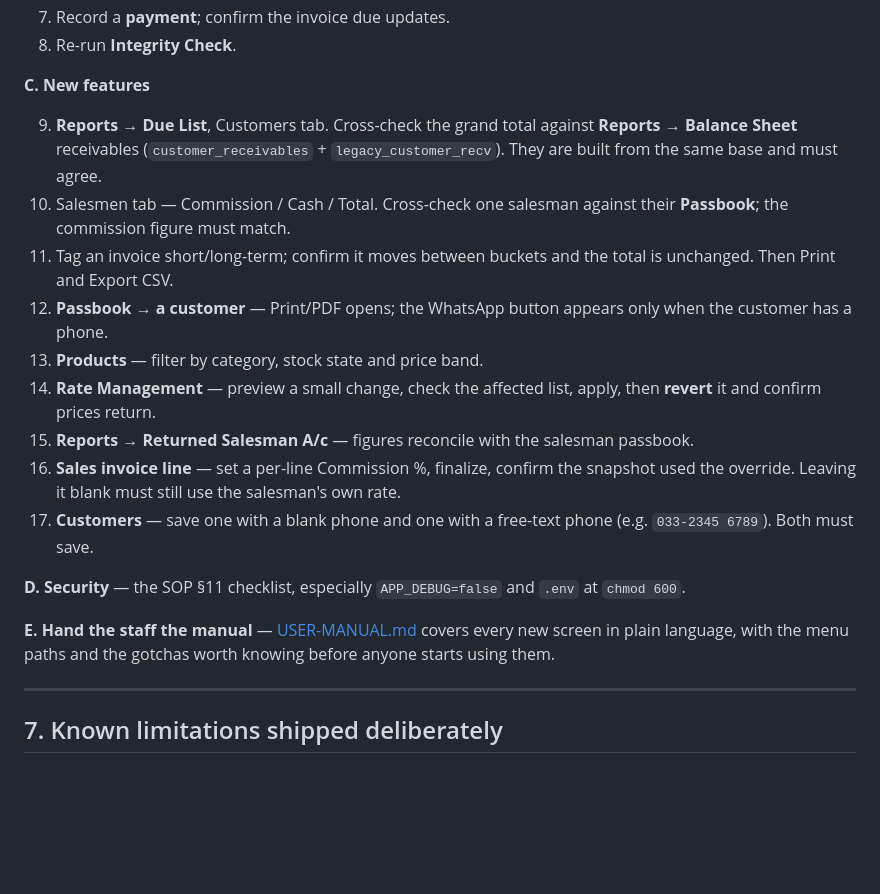
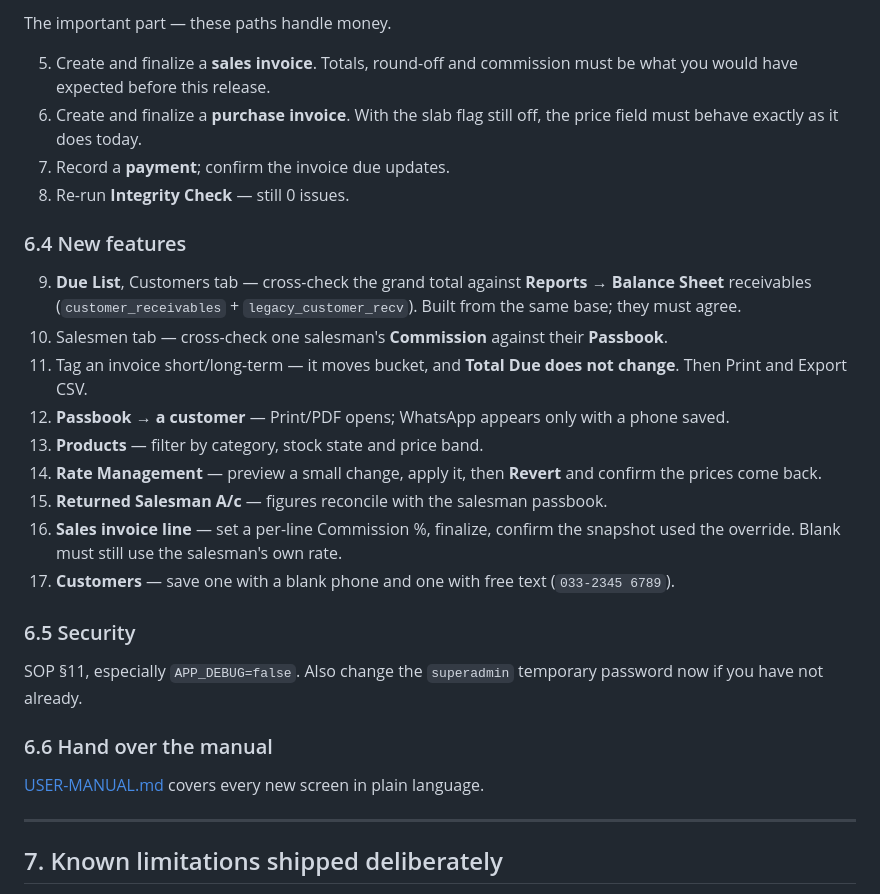
Before and after one commit to ghoshalayan/gpv2_ims, a Markdown page: DEPLOYMENT.md, the part around one of its changes. Drawn GitHub-style; blank space fills up the shorter version.

```diff
--- a/DEPLOYMENT.md
+++ b/DEPLOYMENT.md
@@ -349,32 +391,37 @@ Run in order. Stop and roll back (§8) if any step fails.
+The important part — these paths handle money.
+
+5. Create and finalize a **sales invoice**. Totals, round-off and commission must be what you
+   would have expected before this release.
+6. Create and finalize a **purchase invoice**. With the slab flag still off, the price field
+   must behave exactly as it does today.
 7. Record a **payment**; confirm the invoice due updates.
-8. Re-run **Integrity Check**.
+8. Re-run **Integrity Check** — still 0 issues.
 
-**C. New features**
+### 6.4 New features
 
-9. **Reports → Due List**, Customers tab. Cross-check the grand total against **Reports →
-   Balance Sheet** receivables (`customer_receivables` + `legacy_customer_recv`). They are
-   built from the same base and must agree.
-10. Salesmen tab — Commission / Cash / Total. Cross-check one salesman against their
-    **Passbook**; the commission figure must match.
-11. Tag an invoice short/long-term; confirm it moves between buckets and the total is
-    unchanged. Then Print and Export CSV.
-12. **Passbook → a customer** — Print/PDF opens; the WhatsApp button appears only when the
-    customer has a phone.
+9. **Due List**, Customers tab — cross-check the grand total against **Reports → Balance
+   Sheet** receivables (`customer_receivables` + `legacy_customer_recv`). Built from the same
+   base; they must agree.
+10. Salesmen tab — cross-check one salesman's **Commission** against their **Passbook**.
+11. Tag an invoice short/long-term — it moves bucket, and **Total Due does not change**.
+    Then Print and Export CSV.
+12. **Passbook → a customer** — Print/PDF opens; WhatsApp appears only with a phone saved.
 13. **Products** — filter by category, stock state and price band.
-14. **Rate Management** — preview a small change, check the affected list, apply, then
-    **revert** it and confirm prices return.
-15. **Reports → Returned Salesman A/c** — figures reconcile with the salesman passbook.
-16. **Sales invoice line** — set a per-line Commission %, finalize, confirm the snapshot
-    used the override. Leaving it blank must still use the salesman's own rate.
-17. **Customers** — save one with a blank phone and one with a free-text phone
-    (e.g. `033-2345 6789`). Both must save.
+14. **Rate Management** — preview a small change, apply it, then **Revert** and confirm the
+    prices come back.
+15. **Returned Salesman A/c** — figures reconcile with the salesman passbook.
+16. **Sales invoice line** — set a per-line Commission %, finalize, confirm the snapshot used
+    the override. Blank must still use the salesman's own rate.
+17. **Customers** — save one with a blank phone and one with free text (`033-2345 6789`).
 
-**D. Security** — the SOP §11 checklist, especially `APP_DEBUG=false` and `.env` at
-`chmod 600`.
+### 6.5 Security
 
-**E. Hand the staff the manual** — [USER-MANUAL.md](USER-MANUAL.md) covers every new
-screen in plain language, with the menu paths and the gotchas worth knowing before
-anyone starts using them.
+SOP §11, especially `APP_DEBUG=false`. Also change the `superadmin` temporary password now if
+you have not already.
+
+### 6.6 Hand over the manual
+
+[USER-MANUAL.md](USER-MANUAL.md) covers every new screen in plain language.
 
 ---
 
```
Also changed, not shown: other parts of DEPLOYMENT.md (+53 -11 lines).
